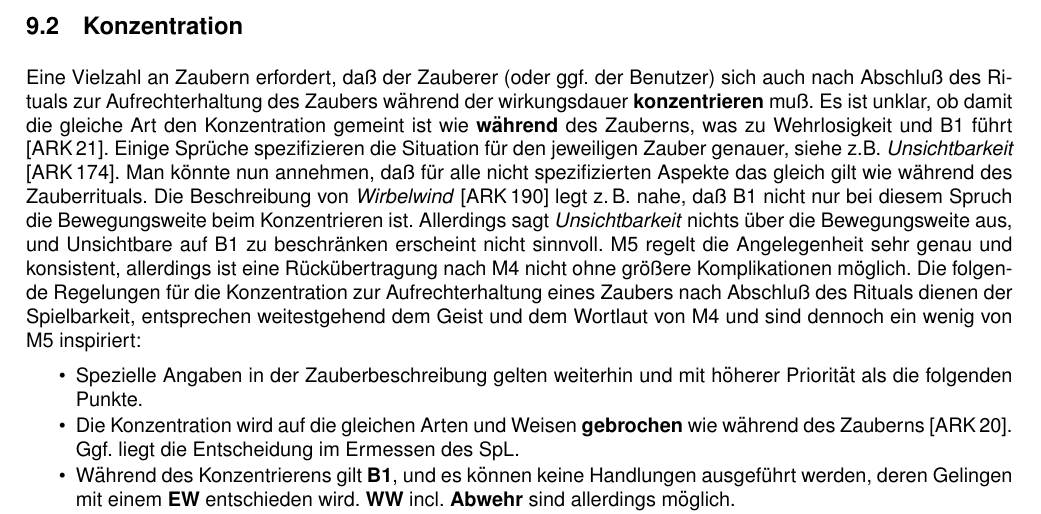
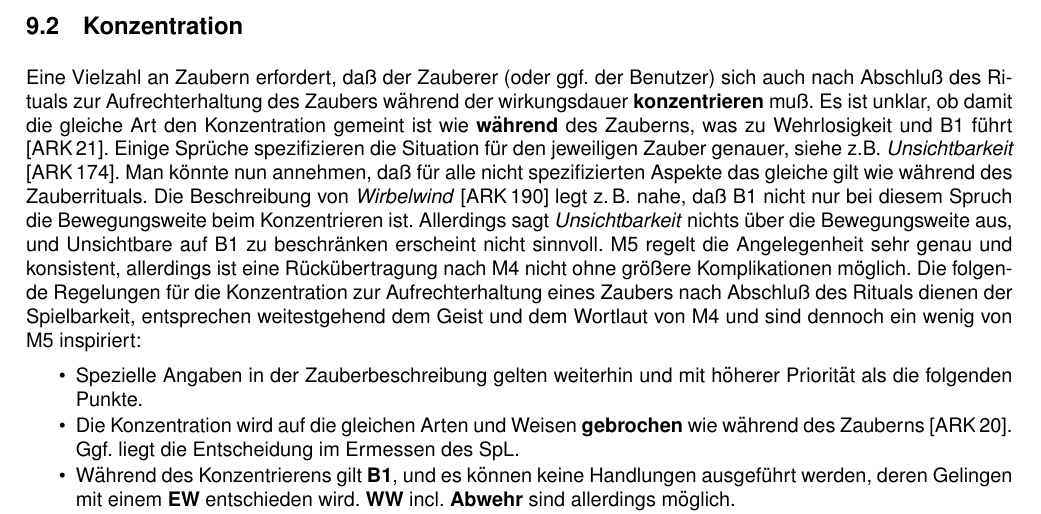
Before and after one commit to beorn7/midgard-hausregel, a LaTeX document (hausregel.tex): part of page 19 of 26, cut so that both start at the same text. Compiled offline with pdfLaTeX.

Commit message:
Tippfehler

```diff
--- a/hausregel.tex
+++ b/hausregel.tex
@@ -1656,7 +1656,7 @@ ist unklar, ob damit die gleiche Art den Konzentration gemeint ist wie
 [ARK\,21]. Einige Sprüche spezifizieren die Situation für den
 jeweiligen Zauber genauer, siehe z.B. \emph{Unsichtbarkeit}
 [ARK\,174]. Man könnte nun annehmen, daß für alle nicht spezifizierten
-Aspekte das gleich gilt wie während des Zauberrituals. Die
+Aspekte das gleiche gilt wie während des Zauberrituals. Die
 Beschreibung von \emph{Wirbelwind} [ARK\,190] legt z.\,B. nahe, daß B1
 nicht nur bei diesem Spruch die Bewegungsweite beim Konzentrieren
 ist. Allerdings sagt \emph{Unsichtbarkeit} nichts über die
```
